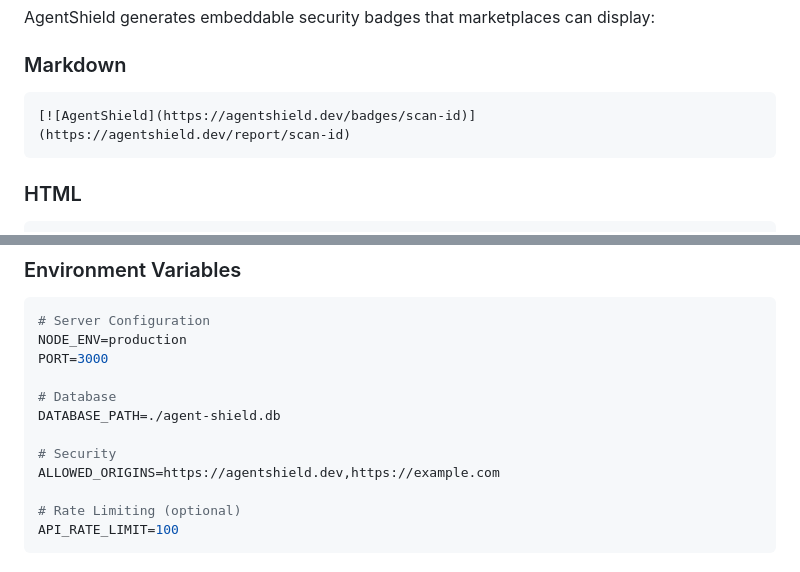
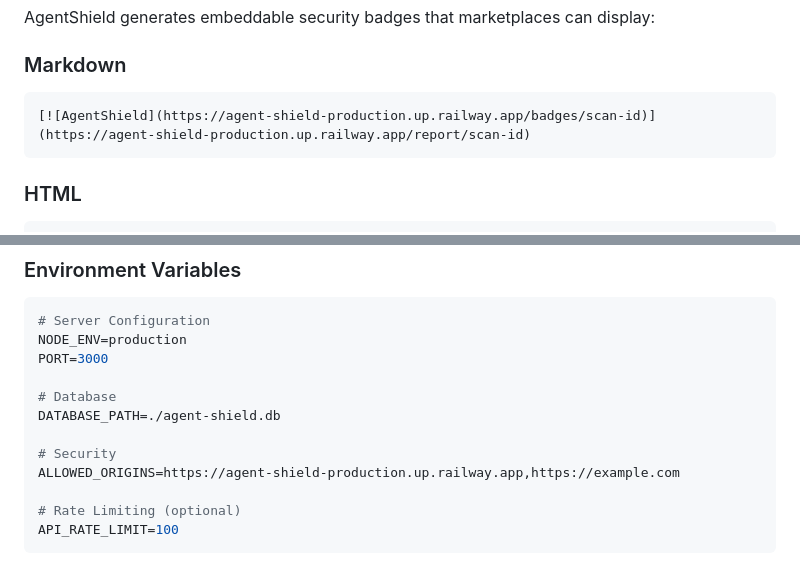
Before and after one commit to SiamakSafari/agent-shield, a Markdown page: README.md, 2 parts joined by grey strips. GitHub-like rendering.

````diff
--- a/README.md
+++ b/README.md
@@ -184,7 +193,7 @@ AgentShield generates embeddable security badges that marketplaces can display:
 
 ### Markdown
 ```markdown
-[![AgentShield](https://agentshield.dev/badges/scan-id)](https://agentshield.dev/report/scan-id)
+[![AgentShield](https://agent-shield-production.up.railway.app/badges/scan-id)](https://agent-shield-production.up.railway.app/report/scan-id)
 ```
 
 ### HTML
@@ -277,7 +286,7 @@ PORT=3000
 DATABASE_PATH=./agent-shield.db
 
 # Security
-ALLOWED_ORIGINS=https://agentshield.dev,https://example.com
+ALLOWED_ORIGINS=https://agent-shield-production.up.railway.app,https://example.com
 
 # Rate Limiting (optional)
 API_RATE_LIMIT=100
````
Also changed, not shown: other parts of README.md (+22 -13 lines).
